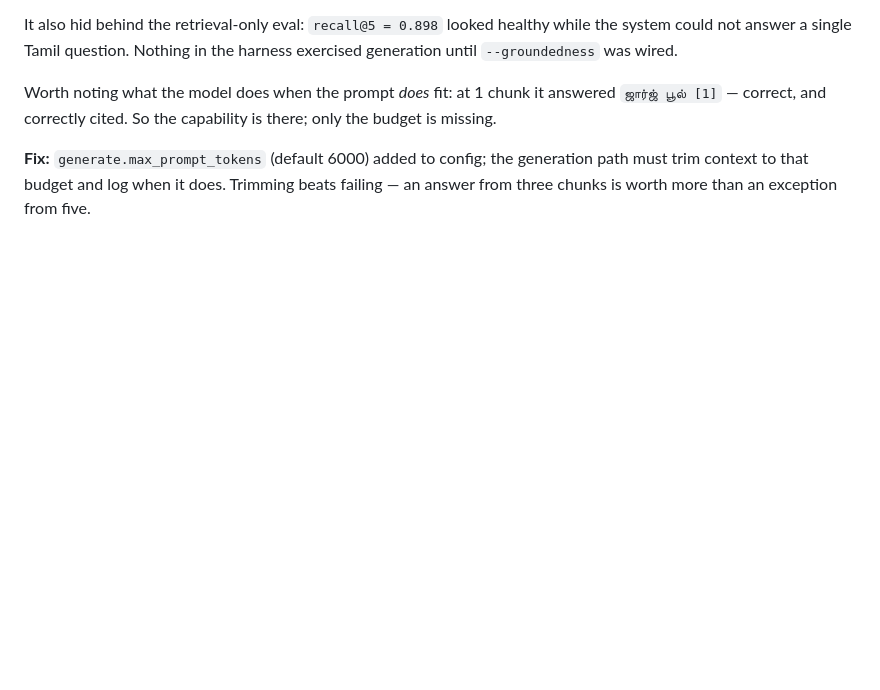
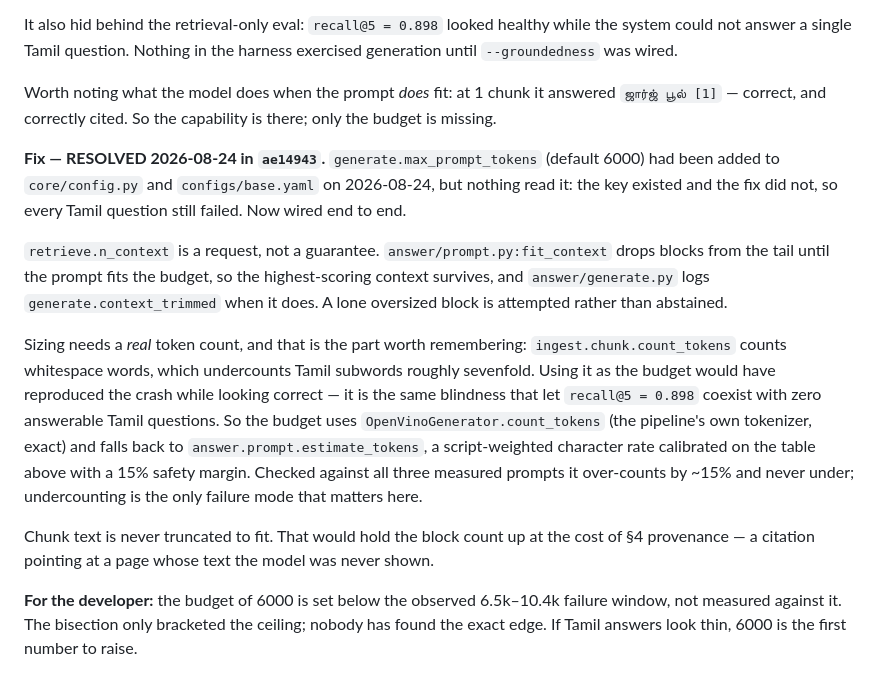
Before and after one commit to itzmaniss/StudyKaki, a Markdown page: BLOCKERS.md, the part around the change. GitHub-like rendering; blank space fills up the shorter version.

```diff
--- a/BLOCKERS.md
+++ b/BLOCKERS.md
@@ -917,6 +917,27 @@ Worth noting what the model does when the prompt *does* fit: at 1 chunk it answe
 `ஜார்ஜ் பூல் [1]` — correct, and correctly cited. So the capability is there; only the budget is
 missing.
 
-**Fix:** `generate.max_prompt_tokens` (default 6000) added to config; the generation path must
-trim context to that budget and log when it does. Trimming beats failing — an answer from three
-chunks is worth more than an exception from five.
+**Fix — RESOLVED 2026-08-24 in `ae14943`.** `generate.max_prompt_tokens` (default 6000) had been
+added to `core/config.py` and `configs/base.yaml` on 2026-08-24, but nothing read it: the key
+existed and the fix did not, so every Tamil question still failed. Now wired end to end.
+
+`retrieve.n_context` is a request, not a guarantee. `answer/prompt.py:fit_context` drops blocks
+from the tail until the prompt fits the budget, so the highest-scoring context survives, and
+`answer/generate.py` logs `generate.context_trimmed` when it does. A lone oversized block is
+attempted rather than abstained.
+
+Sizing needs a *real* token count, and that is the part worth remembering:
+`ingest.chunk.count_tokens` counts whitespace words, which undercounts Tamil subwords roughly
+sevenfold. Using it as the budget would have reproduced the crash while looking correct — it is
+the same blindness that let `recall@5 = 0.898` coexist with zero answerable Tamil questions. So
+the budget uses `OpenVinoGenerator.count_tokens` (the pipeline's own tokenizer, exact) and falls
+back to `answer.prompt.estimate_tokens`, a script-weighted character rate calibrated on the table
+above with a 15% safety margin. Checked against all three measured prompts it over-counts by
+~15% and never under; undercounting is the only failure mode that matters here.
+
+Chunk text is never truncated to fit. That would hold the block count up at the cost of §4
+provenance — a citation pointing at a page whose text the model was never shown.
+
+**For the developer:** the budget of 6000 is set below the observed 6.5k–10.4k failure window,
+not measured against it. The bisection only bracketed the ceiling; nobody has found the exact
+edge. If Tamil answers look thin, 6000 is the first number to raise.
```
Also changed, not shown: PROGRESS.md (+38 -0 lines).
